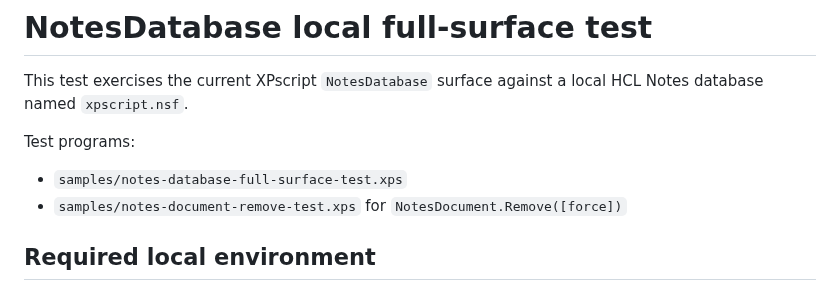
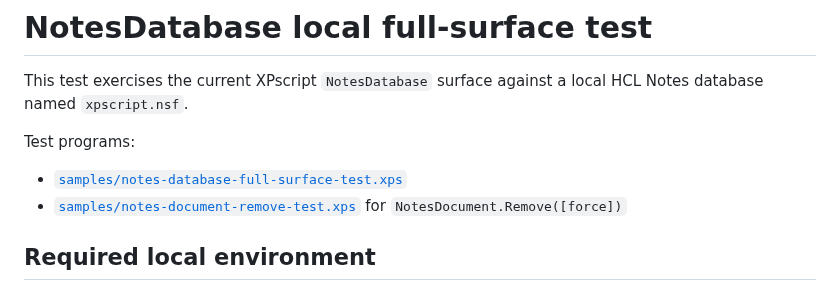
Before and after one commit to xpagedeveloper/XPscript, a Markdown page: docs/notes-database-full-surface-test.md, the part around the change. Drawn GitHub-style.

Commit message:
Fix Notes sample documentation links

```diff
--- a/docs/notes-database-full-surface-test.md
+++ b/docs/notes-database-full-surface-test.md
@@ -4,8 +4,8 @@ This test exercises the current XPscript `NotesDatabase` surface against a local
 
 Test programs:
 
-- `samples/notes-database-full-surface-test.xps`
-- `samples/notes-document-remove-test.xps` for `NotesDocument.Remove([force])`
+- [`samples/notes-database-full-surface-test.xps`](../samples/notes-database-full-surface-test.xps)
+- [`samples/notes-document-remove-test.xps`](../samples/notes-document-remove-test.xps) for `NotesDocument.Remove([force])`
 
 ## Required local environment
 
```
